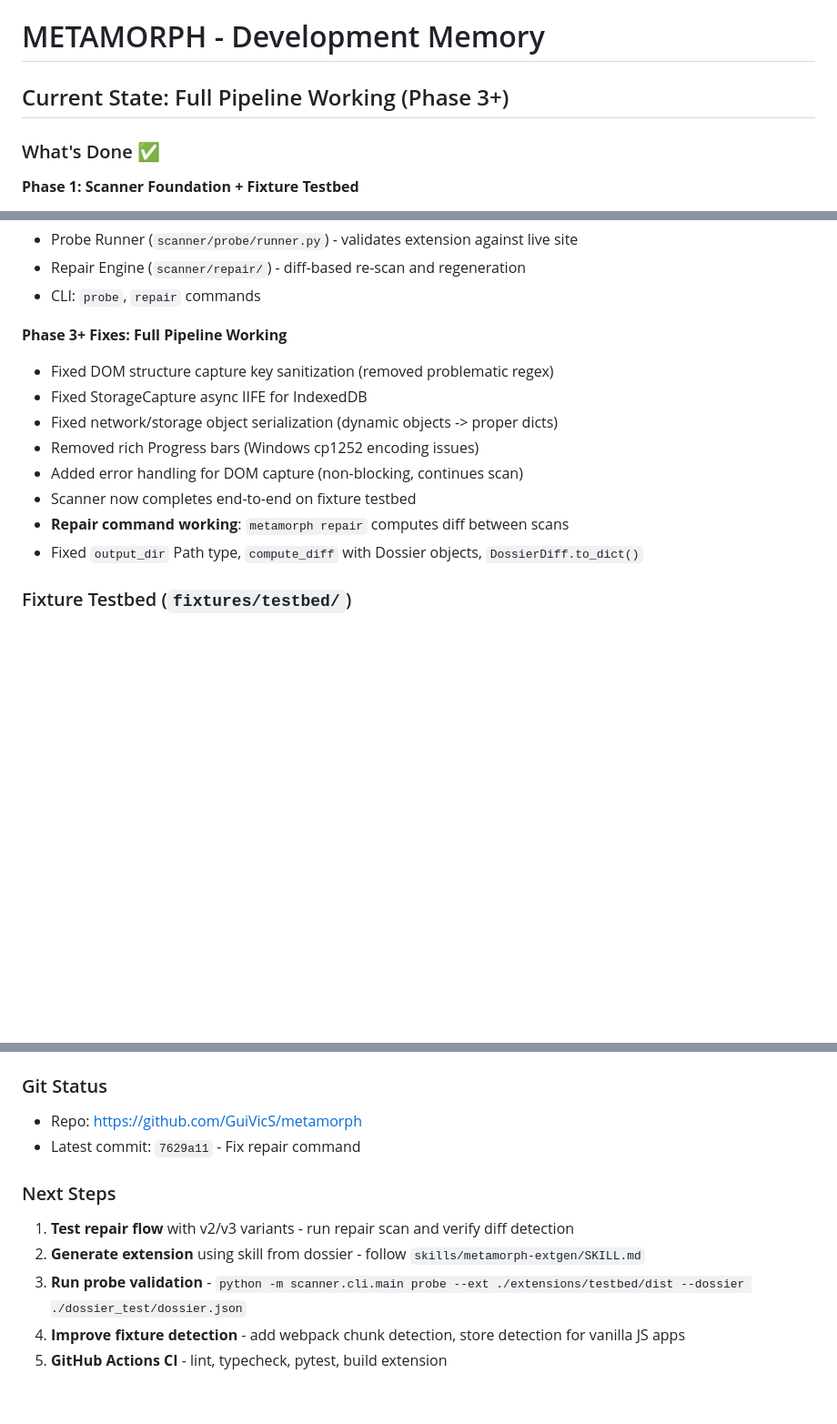
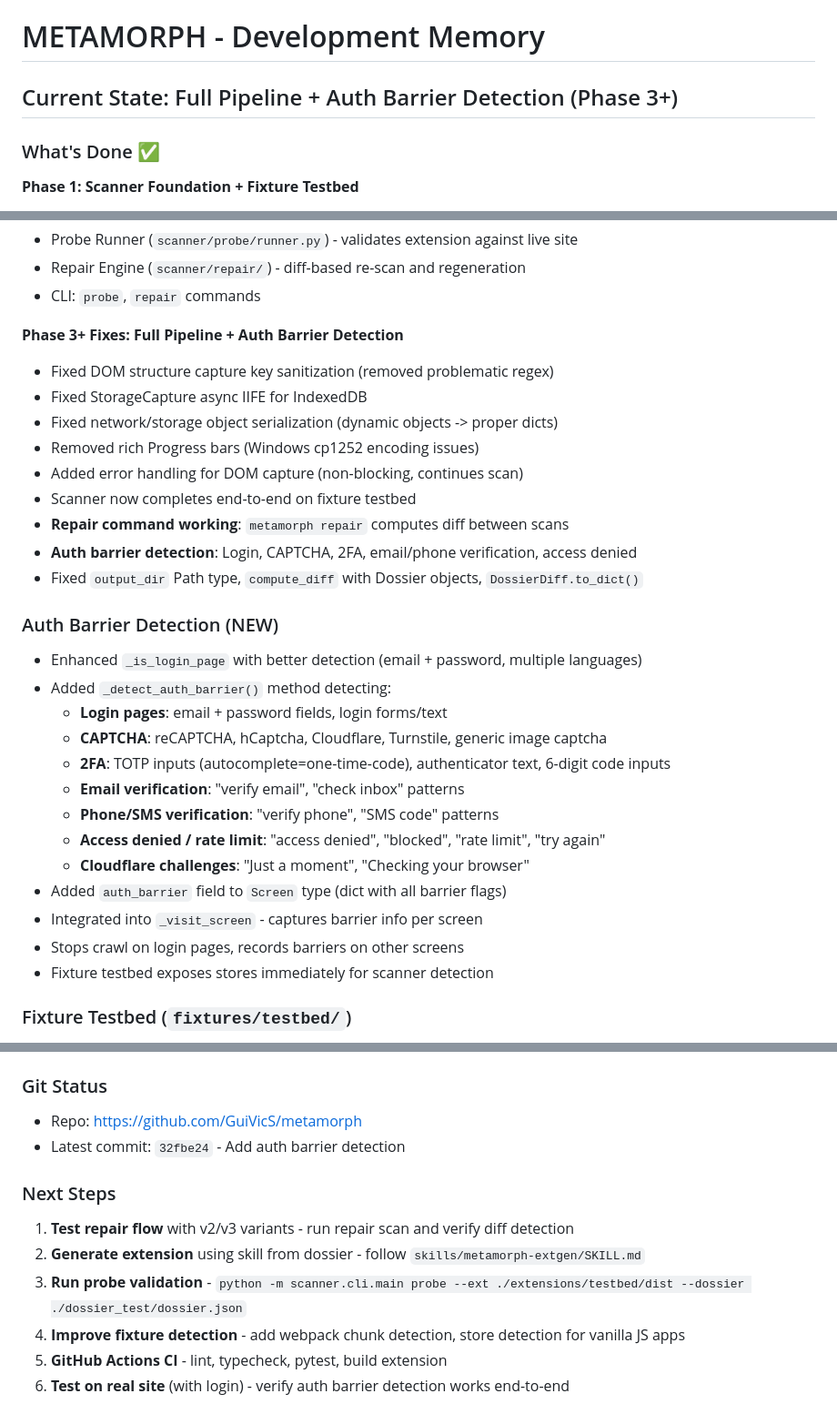
Before and after one commit to GuiVicS/metamorph, a Markdown page: MEMORY.md, 3 parts joined by grey strips. Shown at 91% size. Rendered like a GitHub page; blank space fills up the shorter version.

```diff
--- a/MEMORY.md
+++ b/MEMORY.md
@@ -1,6 +1,6 @@
 # METAMORPH - Development Memory
 
-## Current State: Full Pipeline Working (Phase 3+)
+## Current State: Full Pipeline + Auth Barrier Detection (Phase 3+)
 
 ### What's Done ✅
 
@@ -21,7 +21,7 @@
 - Repair Engine (`scanner/repair/`) - diff-based re-scan and regeneration
 - CLI: `probe`, `repair` commands
 
-**Phase 3+ Fixes: Full Pipeline Working**
+**Phase 3+ Fixes: Full Pipeline + Auth Barrier Detection**
 - Fixed DOM structure capture key sanitization (removed problematic regex)
 - Fixed StorageCapture async IIFE for IndexedDB
 - Fixed network/storage object serialization (dynamic objects -> proper dicts)
@@ -29,7 +29,23 @@
 - Added error handling for DOM capture (non-blocking, continues scan)
 - Scanner now completes end-to-end on fixture testbed
 - **Repair command working**: `metamorph repair` computes diff between scans
+- **Auth barrier detection**: Login, CAPTCHA, 2FA, email/phone verification, access denied
 - Fixed `output_dir` Path type, `compute_diff` with Dossier objects, `DossierDiff.to_dict()`
+
+### Auth Barrier Detection (NEW)
+- Enhanced `_is_login_page` with better detection (email + password, multiple languages)
+- Added `_detect_auth_barrier()` method detecting:
+  - **Login pages**: email + password fields, login forms/text
+  - **CAPTCHA**: reCAPTCHA, hCaptcha, Cloudflare, Turnstile, generic image captcha
+  - **2FA**: TOTP inputs (autocomplete=one-time-code), authenticator text, 6-digit code inputs
+  - **Email verification**: "verify email", "check inbox" patterns
+  - **Phone/SMS verification**: "verify phone", "SMS code" patterns
+  - **Access denied / rate limit**: "access denied", "blocked", "rate limit", "try again"
+  - **Cloudflare challenges**: "Just a moment", "Checking your browser"
+- Added `auth_barrier` field to `Screen` type (dict with all barrier flags)
+- Integrated into `_visit_screen` - captures barrier info per screen
+- Stops crawl on login pages, records barriers on other screens
+- Fixture testbed exposes stores immediately for scanner detection
 
 ### Fixture Testbed (`fixtures/testbed/`)
 - Baseline variant: Working messaging SPA with 4 conversations, 3 tabs (Direct/Groups/Channels)
@@ -97,7 +113,7 @@ python -m scanner.cli.main report ./dossier_test/dossier.json
 
 ### Git Status
 - Repo: https://github.com/GuiVicS/metamorph
-- Latest commit: `7629a11` - Fix repair command
+- Latest commit: `32fbe24` - Add auth barrier detection
 
 ### Next Steps
 1. **Test repair flow** with v2/v3 variants - run repair scan and verify diff detection
@@ -105,3 +121,4 @@ python -m scanner.cli.main report ./dossier_test/dossier.json
 3. **Run probe validation** - `python -m scanner.cli.main probe --ext ./extensions/testbed/dist --dossier ./dossier_test/dossier.json`
 4. **Improve fixture detection** - add webpack chunk detection, store detection for vanilla JS apps
 5. **GitHub Actions CI** - lint, typecheck, pytest, build extension
+6. **Test on real site** (with login) - verify auth barrier detection works end-to-end
```
